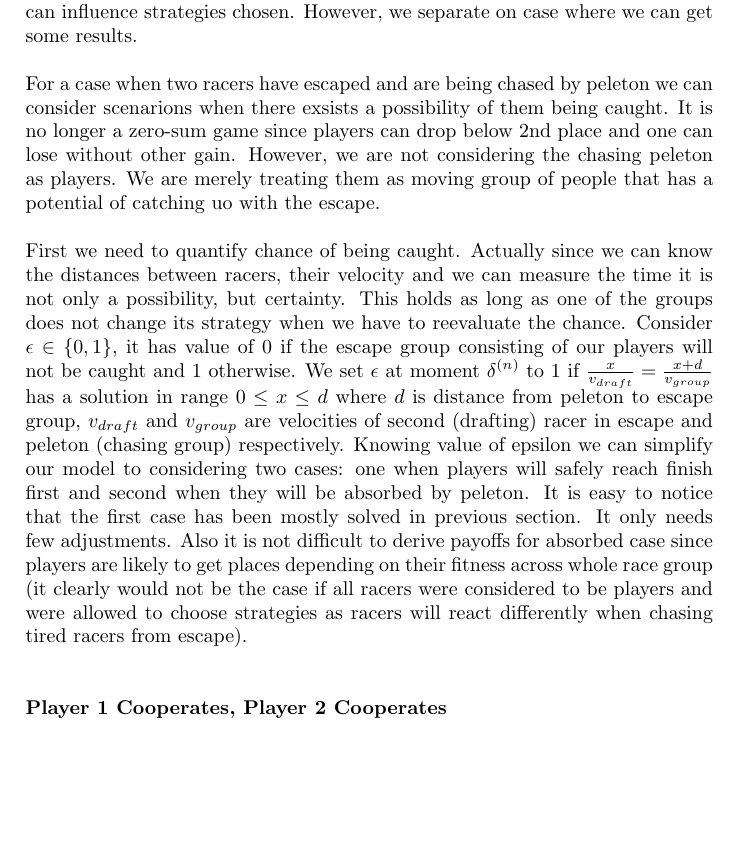
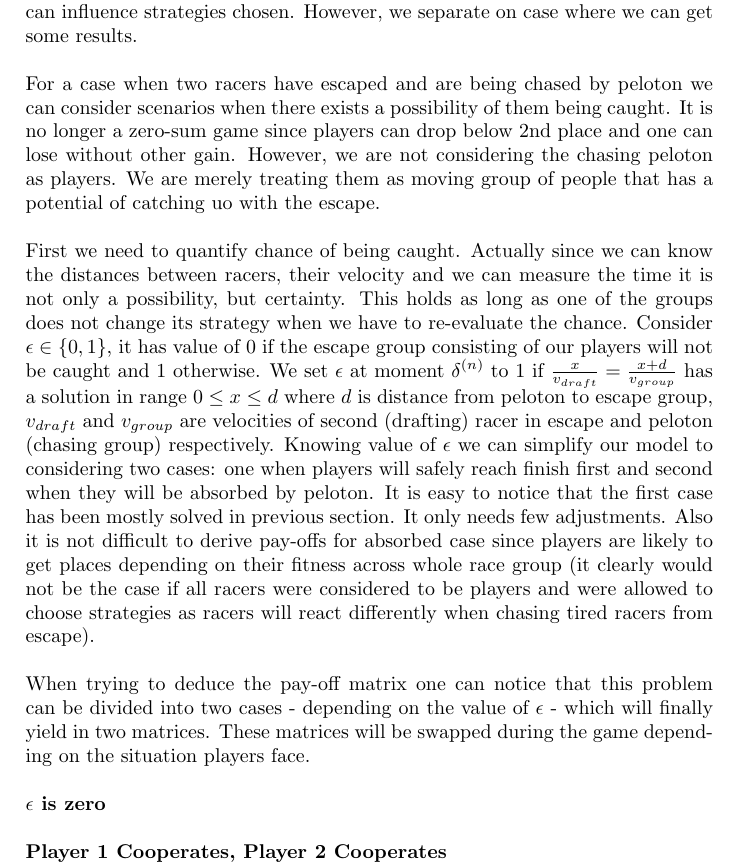
Before and after one commit to xdanx/le-cycling, a LaTeX thesis (report/report.tex): part of page 12 of 17, cut so that both start at the same text, the shorter picture padded with empty space. Compiled offline with pdfLaTeX.

Commit message:
writing second game

```diff
--- a/report/report.tex
+++ b/report/report.tex
@@ -333,10 +333,14 @@ Pay-off of the game theoretical model resembles the rules outlined in [mention p
 \subsection{Getting caught}
 Everything seems fairly simple when there are only two racers competing. Entering realm of n-player games leaves us with few definite results as more interpersonal qualities come into play. It is an important to know that communication, players attitude towards each other and perceived strength of a player in a game can influence strategies chosen. However, we separate on case where we can get some results.
 \\\\
-For a case when two racers have escaped and are being chased by peleton we can consider scenarions when there exsists a possibility of them being caught. It is no longer a zero-sum game since players can drop below 2nd place and one can lose without other gain. However, we are not considering the chasing peleton as players. We are merely treating them as moving group of people that has a potential of catching uo with the escape.
+For a case when two racers have escaped and are being chased by peloton we can consider scenarios when there exists a possibility of them being caught. It is no longer a zero-sum game since players can drop below 2nd place and one can lose without other gain. However, we are not considering the chasing peloton as players. We are merely treating them as moving group of people that has a potential of catching uo with the escape.
 \\\\
-First we need to quantify chance of being caught. Actually since we can know the distances between racers, their velocity and we can measure the time it is not only a possibility, but certainty. This holds as long as one of the groups does not change its strategy when we have to reevaluate the chance. Consider $\epsilon \in \{0,1\}$, it has value of 0 if the escape group consisting of our players will not be caught and 1 otherwise. We set $\epsilon$ at moment $\delta^{(n)}$ to 1 if $\frac{x}{v_{draft}}=\frac{x+d}{v_{group}}$ has a solution in range $0\le x\le d$ where $d$ is distance from peleton to escape group, $v_{draft}$ and $v_{group}$ are velocities of second (drafting) racer in escape and peleton (chasing group) respectively. Knowing value of epsilon we can simplify our model to considering two cases: one when players will safely reach finish first and second when they will be absorbed by peleton. It is easy to notice that the first case has been mostly solved in previous section. It only needs few adjustments. Also it is not difficult to derive payoffs for absorbed case since players are likely to get places depending on their fitness across whole race group (it clearly would not be the case if all racers were considered to be players and were allowed to choose strategies as racers will react differently when chasing tired racers from escape).
+First we need to quantify chance of being caught. Actually since we can know the distances between racers, their velocity and we can measure the time it is not only a possibility, but certainty. This holds as long as one of the groups does not change its strategy when we have to re-evaluate the chance. Consider $\epsilon \in \{0,1\}$, it has value of 0 if the escape group consisting of our players will not be caught and 1 otherwise. We set $\epsilon$ at moment $\delta^{(n)}$ to 1 if $\frac{x}{v_{draft}}=\frac{x+d}{v_{group}}$ has a solution in range $0\le x\le d$ where $d$ is distance from peloton to escape group, $v_{draft}$ and $v_{group}$ are velocities of second (drafting) racer in escape and peloton (chasing group) respectively. Knowing value of $\epsilon$ we can simplify our model to considering two cases: one when players will safely reach finish first and second when they will be absorbed by peloton. It is easy to notice that the first case has been mostly solved in previous section. It only needs few adjustments. Also it is not difficult to derive pay-offs for absorbed case since players are likely to get places depending on their fitness across whole race group (it clearly would not be the case if all racers were considered to be players and were allowed to choose strategies as racers will react differently when chasing tired racers from escape).
 \\\\
+When trying to deduce the pay-off matrix one can notice that this problem can be divided into two cases - depending on the value of $\epsilon$ - which will finally yield in two matrices. These matrices will be swapped during the game depending on the situation players face.
+\\\\
+\textbf{$\epsilon$ is zero}
+\\
 
 
 \textbf{Player 1 Cooperates, Player 2 Cooperates}
```
Also changed, not shown: report/report.tex (4 more changed lines).
